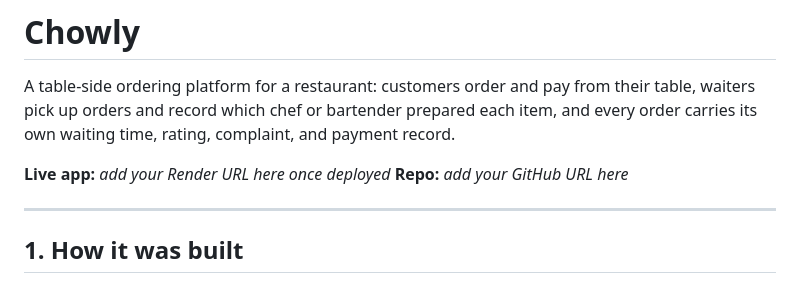
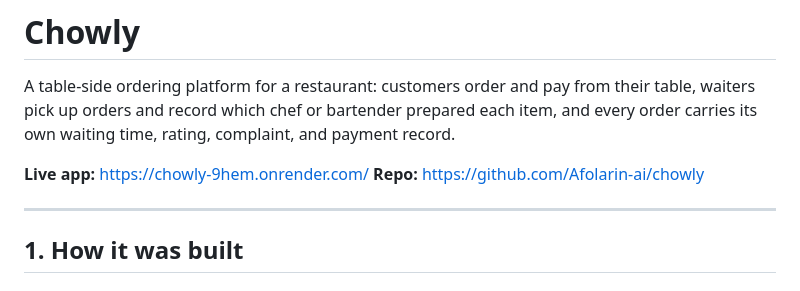
Before and after one commit to Afolarin-ai/chowly, a Markdown page: README.md, the part around the change. GitHub-like rendering.

Commit message:
Add live app and repo links

```diff
--- a/README.md
+++ b/README.md
@@ -5,8 +5,8 @@ their table, waiters pick up orders and record which chef or bartender
 prepared each item, and every order carries its own waiting time, rating,
 complaint, and payment record.
 
-**Live app:** _add your Render URL here once deployed_
-**Repo:** _add your GitHub URL here_
+**Live app:** https://chowly-9hem.onrender.com/
+**Repo:** https://github.com/Afolarin-ai/chowly
 
 ---
 
```
